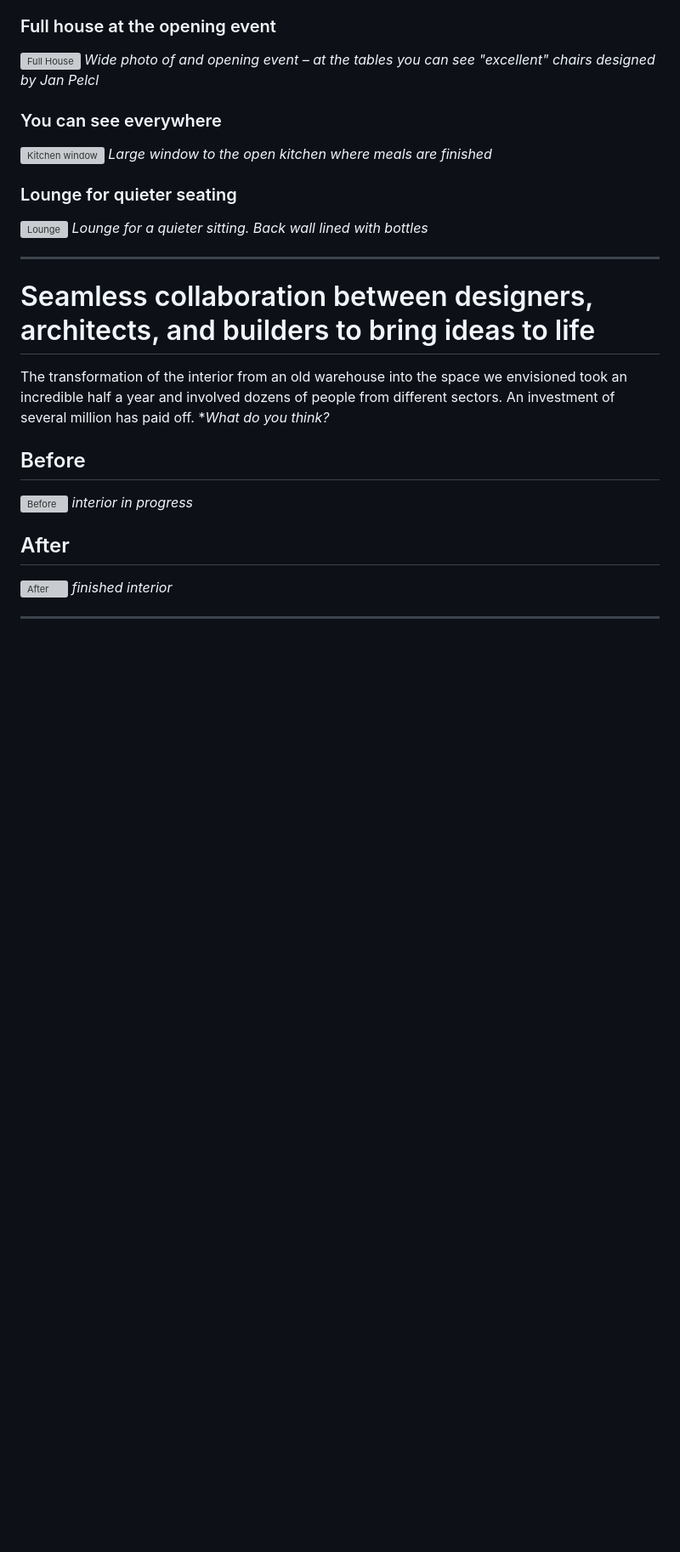
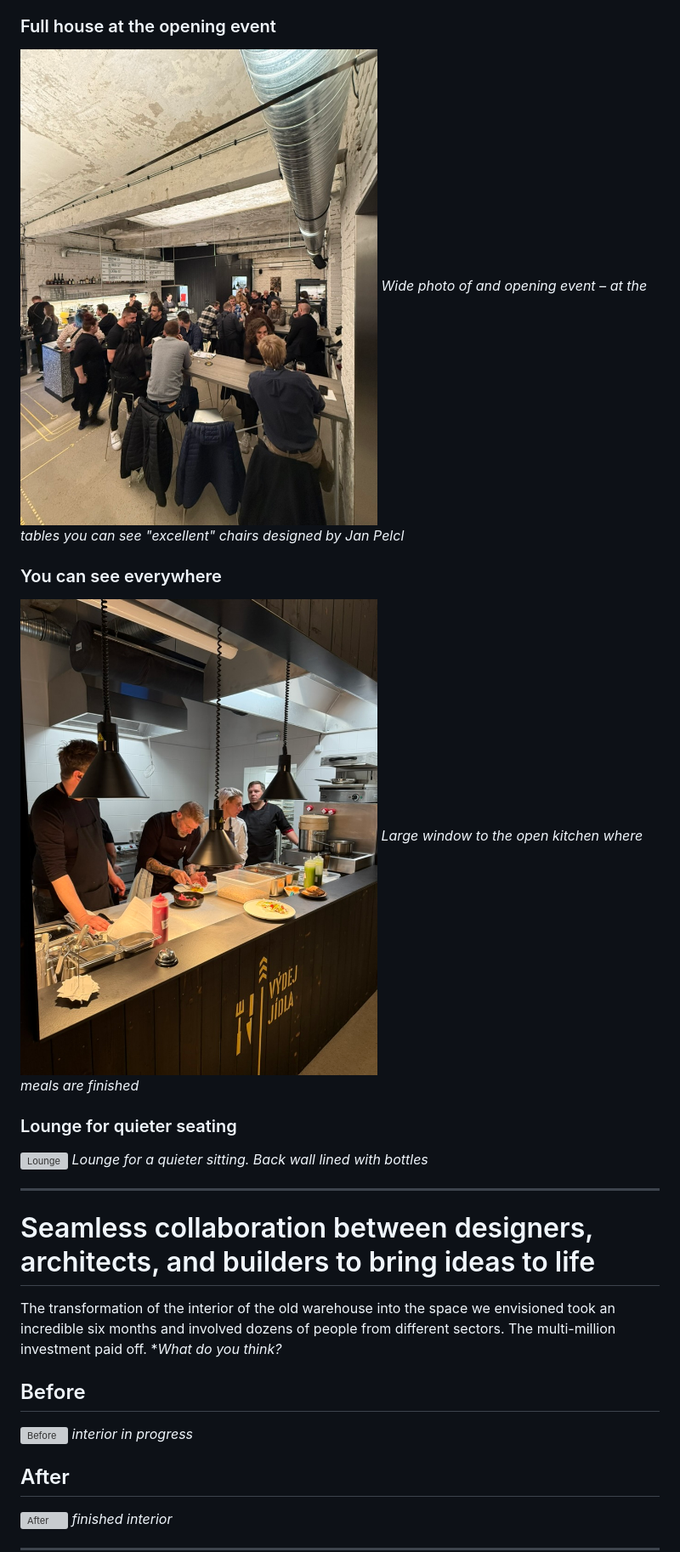
Before and after one commit to tjindrak/english-for-designers, a Markdown page: 02_first_impressions/case_study_by_images.md, the part around one of its changes. Shown at 85% size. Drawn GitHub-style; blank space fills up the shorter version; grey boxes are pictures that could not be loaded.

```diff
--- a/02_first_impressions/case_study_by_images.md
+++ b/02_first_impressions/case_study_by_images.md
@@ -61,11 +61,11 @@ It was necessary to work hand-in-hand with the interior architects to create the
 The interior is created in a clean industrial-punk style. Very often sheet metal, solid wood, black and white paint or, for example, jars are used to fill one wall directly in the lounge. The lighting is elegantly arranged so that it illuminates the ceiling and does not shine in the customer's eyes.
 
 ### Full house at the opening event
-![Full House](/02_first_impressions/images_casestudy/full_house.jpeg)
+![Full House](/02_first_impressions/Images/full_house.jpeg)
 *Wide photo of and opening event – at the tables you can see "excellent" chairs designed by Jan Pelcl*
 
 ### You can see everywhere
-![Kitchen window](/02_first_impressions/images_casestudy/Kitchen_window.jpeg)
+![Kitchen window](/02_first_impressions/Images/Kitchen_window.jpeg)
 *Large window to the open kitchen where meals are finished*
 
 ### Lounge for quieter seating
@@ -75,7 +75,7 @@ The interior is created in a clean industrial-punk style. Very often sheet metal
 ---
 
 # Seamless collaboration between designers, architects, and builders to bring ideas to life
-The transformation of the interior from an old warehouse into the space we envisioned took an incredible half a year and involved dozens of people from different sectors. An investment of several million has paid off.
+The transformation of the interior of the old warehouse into the space we envisioned took an incredible six months and involved dozens of people from different sectors. The multi-million investment paid off.
 **What do you think?*
 ## Before
 ![Before](/02_first_impressions/images_casestudy/mess.jpg)
```
Also changed, not shown: other parts of 02_first_impressions/case_study_by_images.md (+1 -1 lines).
